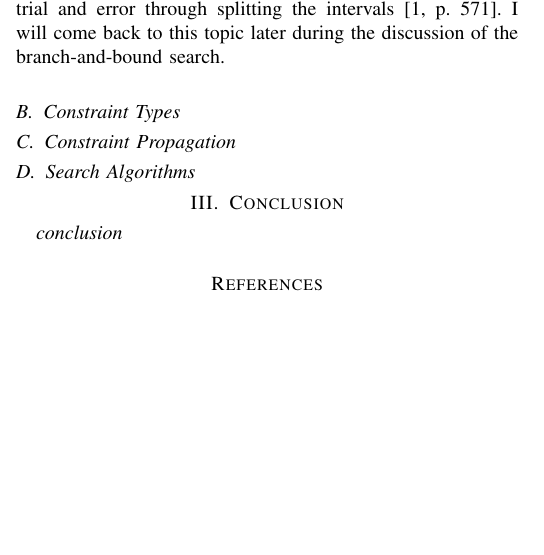
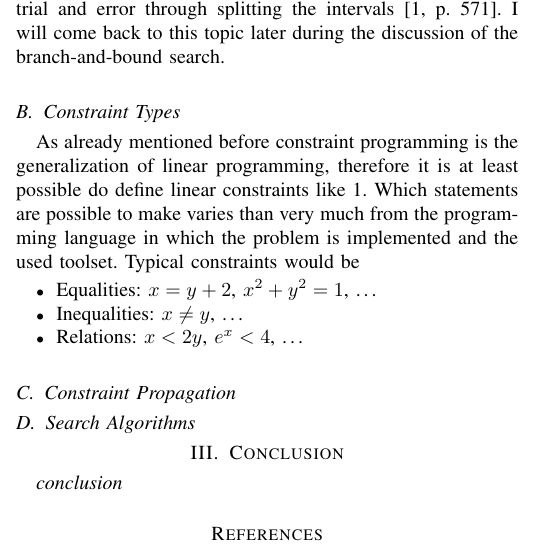
Before and after one commit to benediktibk/gecode, a LaTeX paper (paper.tex): part of one column of the page, cut so that both start at the same text, the shorter picture padded with empty space. Compiled offline with pdfLaTeX.

Commit message:
constraint types

```diff
--- a/paper.tex
+++ b/paper.tex
@@ -80,6 +81,12 @@
 	This distinction is important as especially for floating variables the classical approach to constraint programming, a backtrack search, can not be applied directly. For integer and boolean variables the domain for each variable is reduced step by step during a search, either by constraints which rule out certain values or by trial and error. As floating variables do not have discrete values for their domains the procedere in this case is to reduce or split intervals based on constraints or to apply trial and error through splitting the intervals \cite[p. 571]{handbookCP}. I will come back to this topic later during the discussion of the branch-and-bound search.
 
 	\subsection{Constraint Types}
+	As already mentioned before constraint programming is the generalization of linear programming, therefore it is at least possible do define linear constraints like \ref{eq:linearConstraint}. Which statements are possible to make varies than very much from the programming language in which the problem is implemented and the used toolset. Typical constraints would be
+	\begin{itemize}
+		\item Equalities: $x = y + 2$, $x^2 + y^2 = 1$, \dots
+		\item Inequalities: $x \ne y$, \dots
+		\item Relations: $x < 2 y$, $e^x < 4$, \dots
+	\end{itemize}
 
 	\subsection{Constraint Propagation}
 
```
Also changed, not shown: paper.tex (1 more changed lines).
